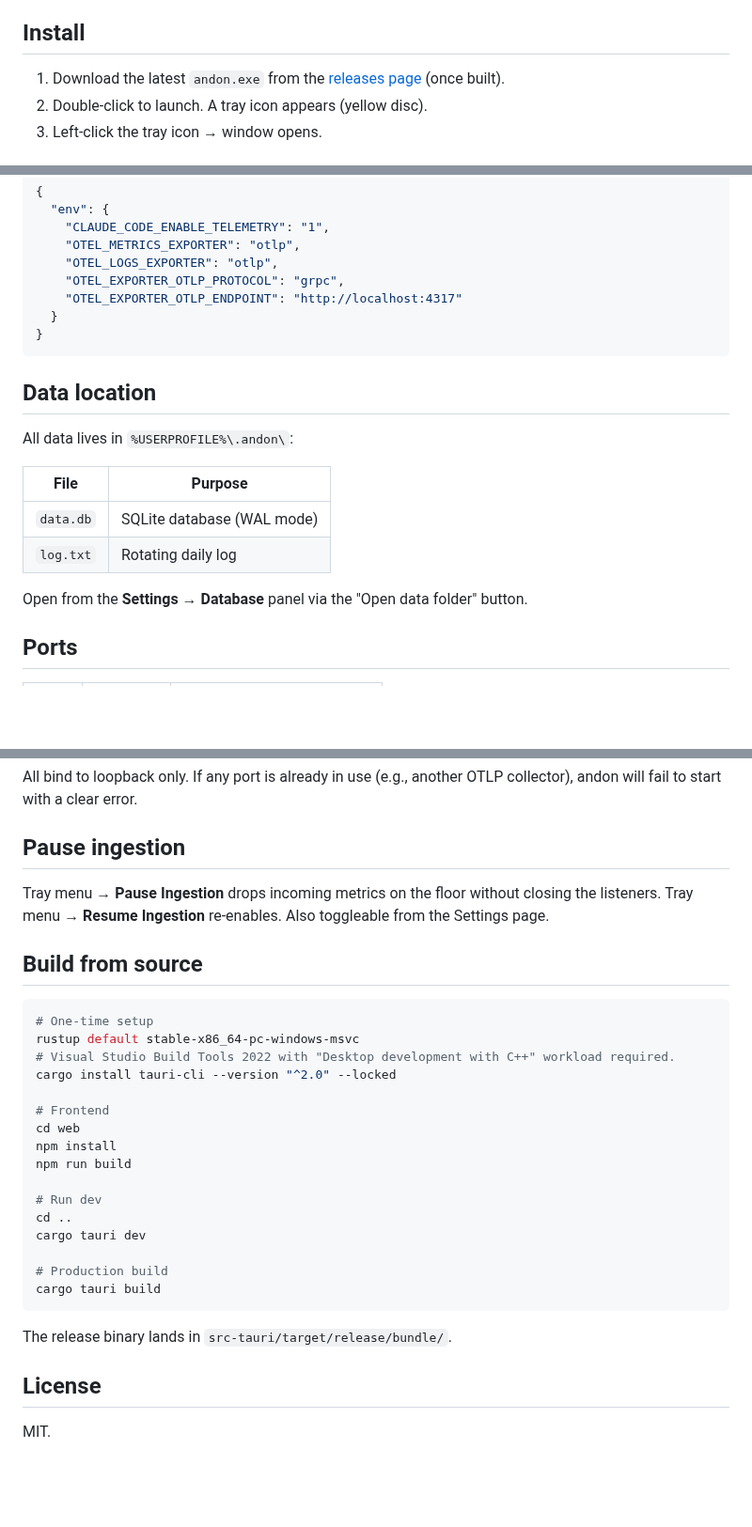
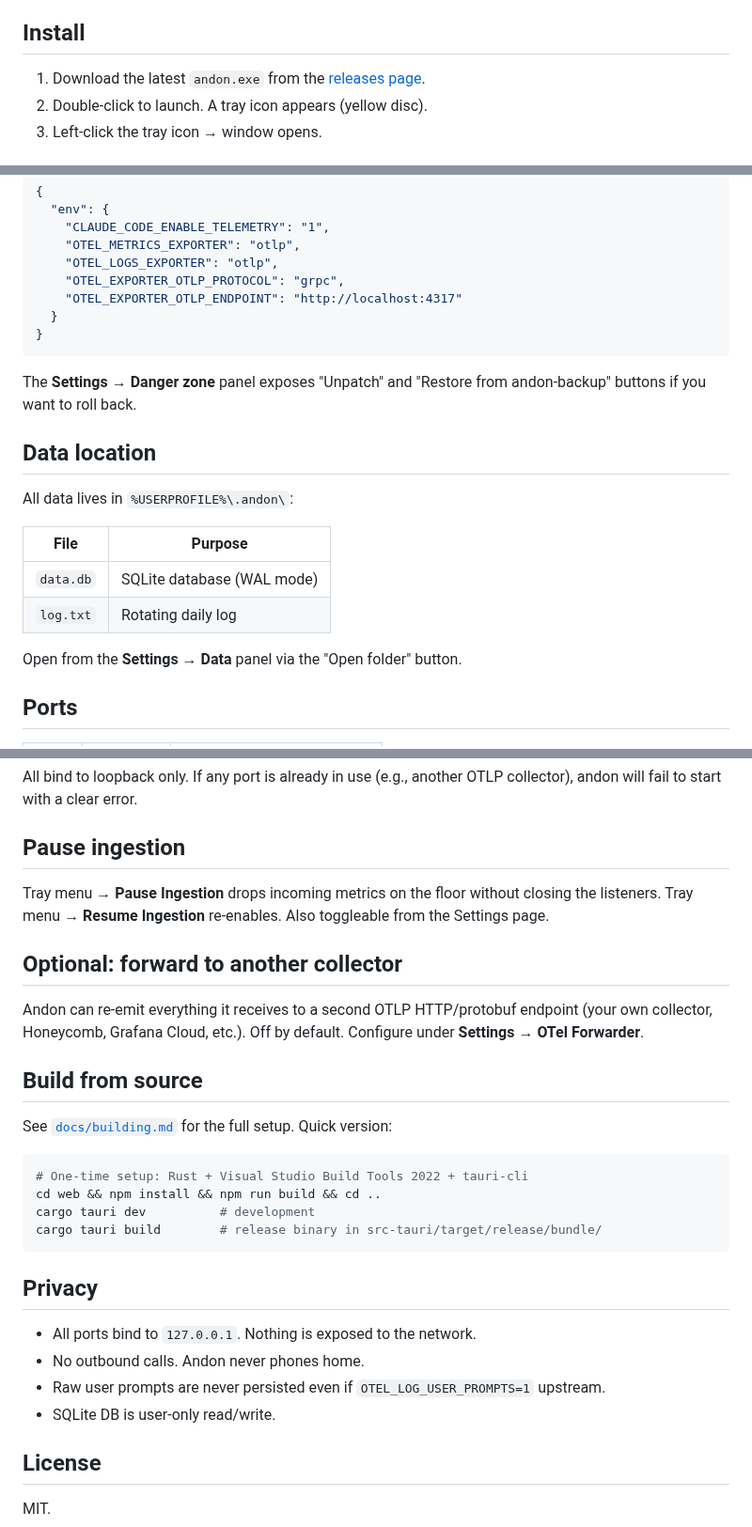
Before and after one commit to satish-krishna/andon, a Markdown page: README.md, 3 parts joined by grey strips. Shown at 94% size. GitHub-like rendering; blank space fills up the shorter version.

````diff
--- a/README.md
+++ b/README.md
@@ -23,7 +37,7 @@ Works with **any Claude Code subscription** (Pro, Max, Team, Enterprise, API key
 
 ## Install
 
-1. Download the latest `andon.exe` from the [releases page](https://github.com/satish-krishna/andon/releases) (once built).
+1. Download the latest `andon.exe` from the [releases page](https://github.com/satish-krishna/andon/releases).
 2. Double-click to launch. A tray icon appears (yellow disc).
 3. Left-click the tray icon → window opens.
 
@@ -52,6 +66,8 @@ Then restart any open Claude Code sessions. Within ~10 seconds of finishing a se
 }
 ```
 
+The **Settings → Danger zone** panel exposes "Unpatch" and "Restore from andon-backup" buttons if you want to roll back.
+
 ## Data location
 
 All data lives in `%USERPROFILE%\.andon\`:
@@ -61,7 +77,7 @@ All data lives in `%USERPROFILE%\.andon\`:
 | `data.db`      | SQLite database (WAL mode)           |
 | `log.txt`      | Rotating daily log                   |
 
-Open from the **Settings → Database** panel via the "Open data folder" button.
+Open from the **Settings → Data** panel via the "Open folder" button.
 
 ## Ports
 
@@ -77,28 +93,27 @@ All bind to loopback only. If any port is already in use (e.g., another OTLP col
 
 Tray menu → **Pause Ingestion** drops incoming metrics on the floor without closing the listeners. Tray menu → **Resume Ingestion** re-enables. Also toggleable from the Settings page.
 
+## Optional: forward to another collector
+
+Andon can re-emit everything it receives to a second OTLP HTTP/protobuf endpoint (your own collector, Honeycomb, Grafana Cloud, etc.). Off by default. Configure under **Settings → OTel Forwarder**.
+
 ## Build from source
 
+See [`docs/building.md`](docs/building.md) for the full setup. Quick version:
+
 ```powershell
-# One-time setup
-rustup default stable-x86_64-pc-windows-msvc
-# Visual Studio Build Tools 2022 with "Desktop development with C++" workload required.
-cargo install tauri-cli --version "^2.0" --locked
-
-# Frontend
-cd web
-npm install
-npm run build
-
-# Run dev
-cd ..
-cargo tauri dev
-
-# Production build
-cargo tauri build
+# One-time setup: Rust + Visual Studio Build Tools 2022 + tauri-cli
+cd web && npm install && npm run build && cd ..
+cargo tauri dev          # development
+cargo tauri build        # release binary in src-tauri/target/release/bundle/
 ```
 
-The release binary lands in `src-tauri/target/release/bundle/`.
+## Privacy
+
+- All ports bind to `127.0.0.1`. Nothing is exposed to the network.
+- No outbound calls. Andon never phones home.
+- Raw user prompts are never persisted even if `OTEL_LOG_USER_PROMPTS=1` upstream.
+- SQLite DB is user-only read/write.
 
 ## License
 
````
Also changed, not shown: other parts of README.md (+22 -8 lines), docs/architecture.md (added, +99 -0 lines), docs/building.md (added, +85 -0 lines), docs/features.md (added, +81 -0 lines), docs/images/diagnostics.png (added), docs/images/files.png (added), docs/images/overview.png (added), docs/images/session-detail.png (added), docs/images/sessions.png (added), docs/images/settings.png (added).
